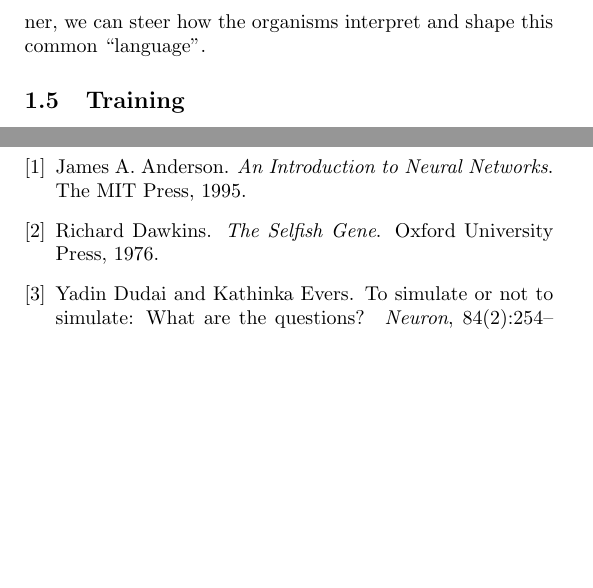
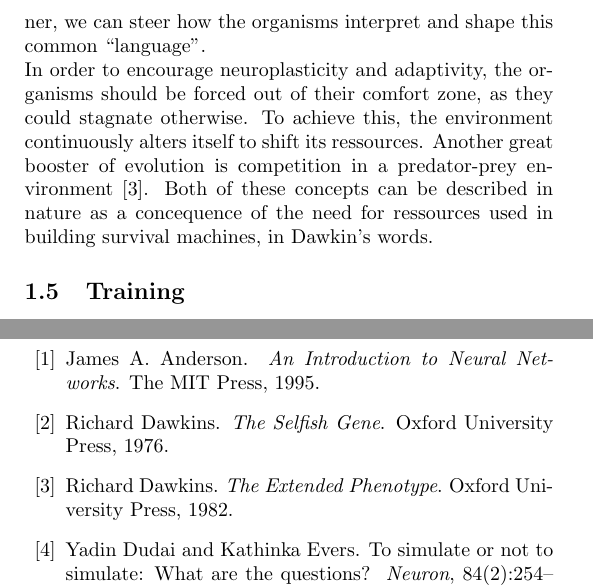
Before and after one commit to myelin-ai/whitepaper, a LaTeX paper (main.tex, which reads sections/first-section.tex): two parts of pages 5 and 6 of 6, joined at a grey line, cut so that both start at the same text, the shorter picture padded with empty space. Compiled offline with pdfLaTeX.

Commit message:
Write about ressources

```diff
--- a/sections/first-section.tex
+++ b/sections/first-section.tex
@@ -84,6 +84,13 @@ kind of arbitrary protocol. By emiting own messages over the protocol and
 rewarding organisms that adhere to instructions broadcasted in this manner,
 we can steer how the organisms interpret and shape this common ``language''.
 
+In order to encourage neuroplasticity and adaptivity, the organisms should be
+forced out of their comfort zone, as they could stagnate otherwise.
+To achieve this, the environment continuously alters itself to shift its ressources.
+Another great booster of evolution is competition in a predator-prey environment~\cite{Dawkins1982}.
+Both of these concepts can be described in nature as a concequence of the need for ressources
+used in building survival machines, in Dawkin's words.
+
 \subsection{Training}
 The driving force behind evolution is the gene seeking immortality~\cite{Dawkins1976}.
 As conventional training with backpropagation proves to be impractical when used with
```
Also changed, not shown: resources/bibliography.bib (+9 -0 lines), sections/first-section.tex (2 more changed lines).
